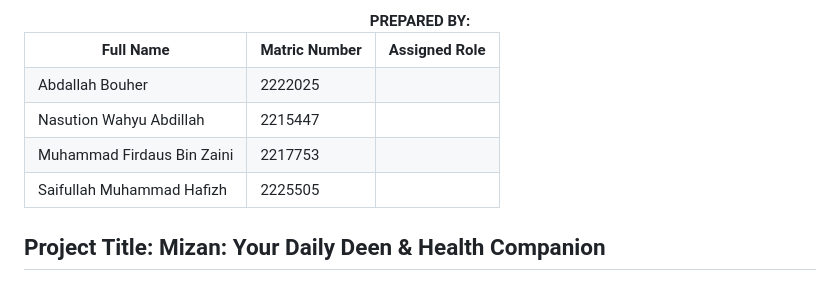
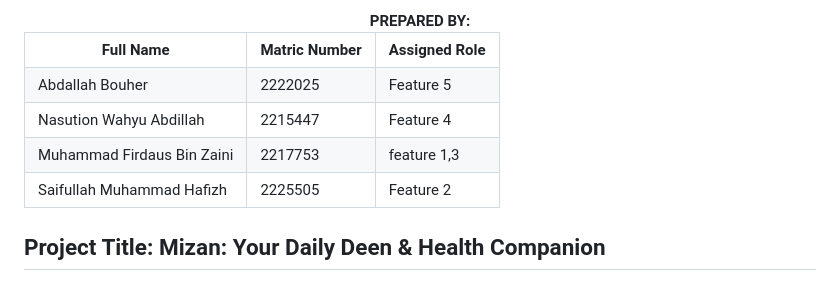
Before and after one commit to firdauz003/MobileAppDev_GroupProject, a Markdown page: README.md, the part around the change. GitHub-like rendering.

```diff
--- a/README.md
+++ b/README.md
@@ -25,22 +25,22 @@
   <tr>
     <td>Abdallah Bouher</td>
     <td>2222025</td>
-    <td></td>
+    <td>Feature 5</td>
   </tr>
   <tr>
     <td>Nasution Wahyu Abdillah</td>
     <td>2215447</td>
-    <td></td>
+    <td>Feature 4</td>
   </tr>
   <tr>
     <td>Muhammad Firdaus Bin Zaini</td>
     <td>2217753</td>
-    <td></td>
+    <td>feature 1,3</td>
   </tr>
   <tr>
     <td>Saifullah Muhammad Hafizh</td>
     <td>2225505</td>
-    <td></td>
+    <td>Feature 2</td>
   </tr>
 </table>
 
```
